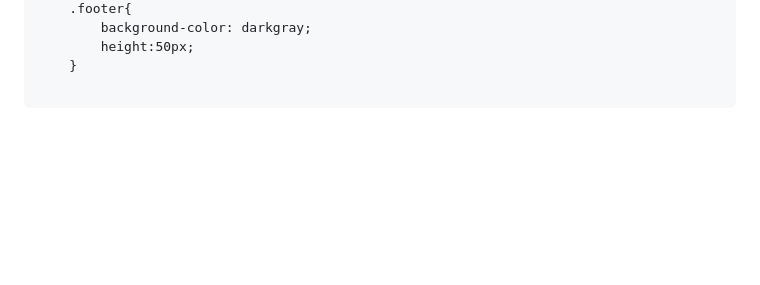
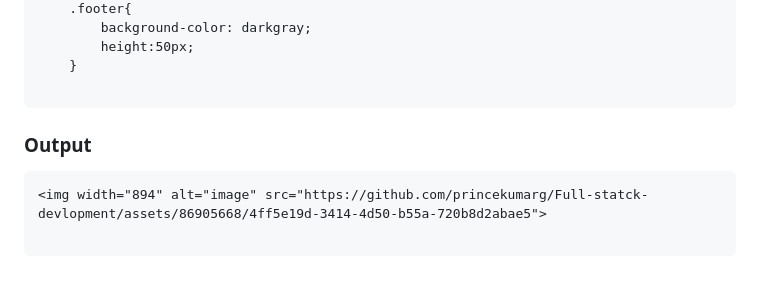
Before and after one commit to princekumarg/Full-statck-devlopment, a Markdown page: README.md, the part around the change. Rendered like a GitHub page; blank space fills up the shorter version.

````diff
--- a/README.md
+++ b/README.md
@@ -68,3 +68,8 @@
     }
 
 ```
+### Output
+```
+<img width="894" alt="image" src="https://github.com/princekumarg/Full-statck-devlopment/assets/86905668/4ff5e19d-3414-4d50-b55a-720b8d2abae5">
+
+```
````
